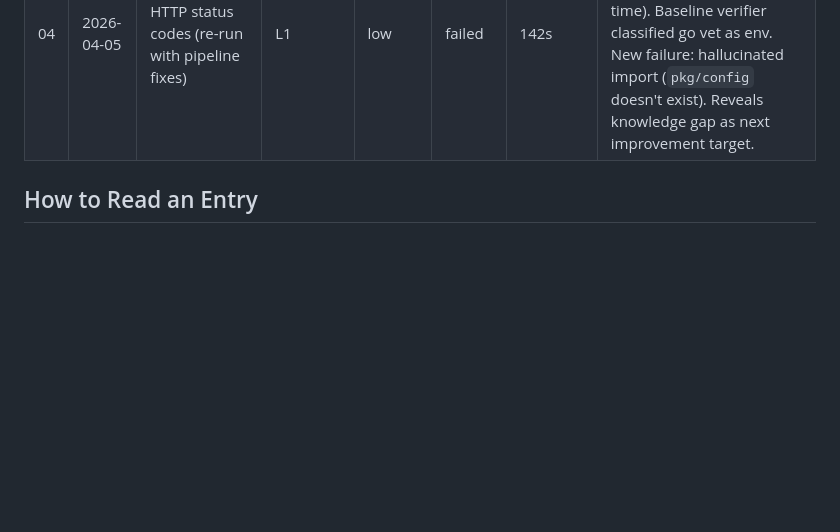
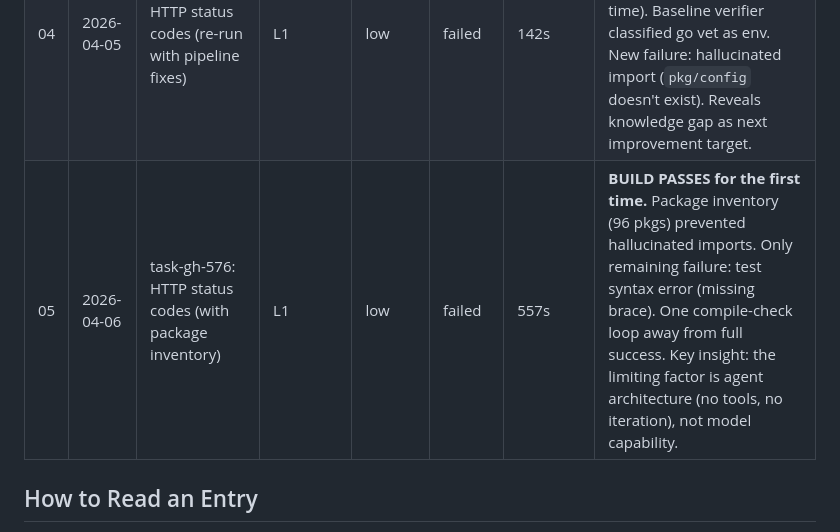
Before and after one commit to William-Hill/conduit-agent-experiment, a Markdown page: docs/experiments/README.md, the part around the change. Drawn GitHub-style; blank space fills up the shorter version.

```diff
--- a/docs/experiments/README.md
+++ b/docs/experiments/README.md
@@ -64,6 +64,7 @@ Observations that don't fit the existing taxonomy are flagged explicitly as cand
 | 02 | 2026-04-05 | task-gh-576: HTTP status codes for validation errors | L1 | low | failed | 182s | Agent's architectural intent was correct; build failed due to cross-file naming inconsistency in generated code. Architect caught both the build failure and a deeper semantic flaw. |
 | 03 | 2026-04-05 | task-gh-645: Automate version constant update in built-in connectors | L1 | low | failed | 95s | Most focused run (2 files, 5 LLM calls). Architect caught a force-push anti-pattern in the CI workflow. Verifier provided zero signal on the non-Go deliverable. Primary artifact (script) lost due to git diff limitation. |
 | 04 | 2026-04-05 | task-gh-576: HTTP status codes (re-run with pipeline fixes) | L1 | low | failed | 142s | **Re-run of exp 02 with all 5 fixes.** Cross-file naming inconsistency eliminated. Revision loop fired (first time). Baseline verifier classified go vet as env. New failure: hallucinated import (`pkg/config` doesn't exist). Reveals knowledge gap as next improvement target. |
+| 05 | 2026-04-06 | task-gh-576: HTTP status codes (with package inventory) | L1 | low | failed | 557s | **BUILD PASSES for the first time.** Package inventory (96 pkgs) prevented hallucinated imports. Only remaining failure: test syntax error (missing brace). One compile-check loop away from full success. Key insight: the limiting factor is agent architecture (no tools, no iteration), not model capability. |
 
 ## How to Read an Entry
 
```
Also changed, not shown: docs/experiments/2026-04-06-experiment-05-task-gh-576-inventory.md (added, +160 -0 lines).
